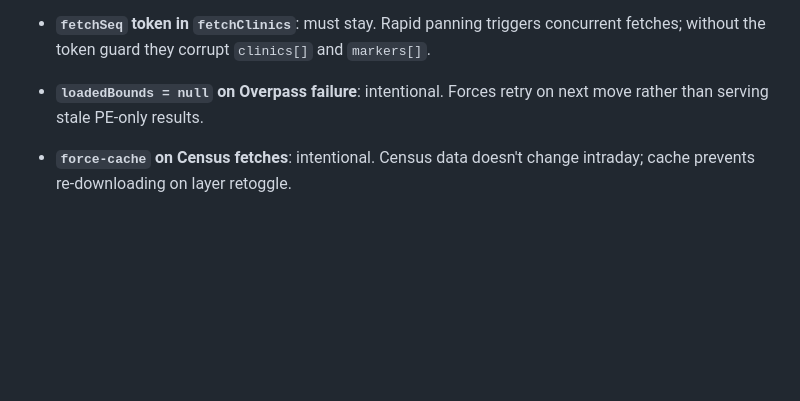
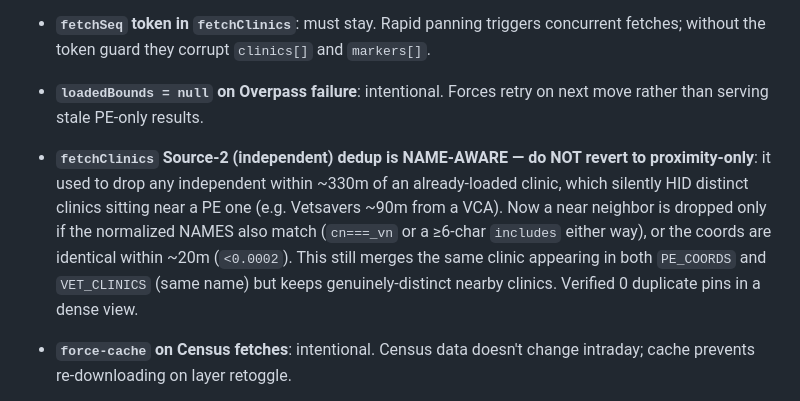
Before and after one commit to Jduhon1210/vetric, a Markdown page: CLAUDE.md, the part around one of its changes. Drawn GitHub-style; blank space fills up the shorter version.

Commit message:
CLAUDE.md: document clinic/vet name search + name-aware dedup
Co-Authored-By: Claude Opus 4.8 <noreply@anthropic.com>

```diff
--- a/CLAUDE.md
+++ b/CLAUDE.md
@@ -114,6 +114,7 @@ A `List | Surface` toggle in the Opportunity panel (`setOppView('list'|'surface'
 - **Map renderer `padding:1` must stay** (`L.svg({padding:1})` in the `L.map` init). Leaflet's default SVG renderer padding is 0.1, which sized the shared overlay SVG only ~38px larger than the viewport. Panning more than that clipped vector overlays (ZIP borders, choropleth fills, drawn areas) at the SVG edge, so a selected ZIP/area appeared to "follow" the screen / drift out of its boundaries during a drag until the next redraw. `padding:1` draws a full viewport beyond every edge. Do NOT drop it back to the default. Don't crank it far higher either — the SVG area grows as (1+2·padding)² and it renders that much more off-screen choropleth, hurting pan perf with the statewide layer on.
 - **`fetchSeq` token in `fetchClinics`**: must stay. Rapid panning triggers concurrent fetches; without the token guard they corrupt `clinics[]` and `markers[]`.
 - **`loadedBounds = null` on Overpass failure**: intentional. Forces retry on next move rather than serving stale PE-only results.
+- **`fetchClinics` Source-2 (independent) dedup is NAME-AWARE — do NOT revert to proximity-only**: it used to drop any independent within ~330m of an already-loaded clinic, which silently HID distinct clinics sitting near a PE one (e.g. Vetsavers ~90m from a VCA). Now a near neighbor is dropped only if the normalized NAMES also match (`cn===_vn` or a ≥6-char `includes` either way), or the coords are identical within ~20m (`<0.0002`). This still merges the same clinic appearing in both `PE_COORDS` and `VET_CLINICS` (same name) but keeps genuinely-distinct nearby clinics. Verified 0 duplicate pins in a dense view.
 - **`force-cache` on Census fetches**: intentional. Census data doesn't change intraday; cache prevents re-downloading on layer retoggle.
 - **Evaluate competition is ABSOLUTE Huff capture, NOT relative `1-comp/maxComp`**: in `_evalComputeAndRender`, per-cell `share = A_OWN/(A_OWN+comp)` and the core is MULTIPLICATIVE (`core = demandN * share`). Do NOT revert to `lowComp = 1-comp/maxComp` or an additive core (`0.55*demand + 0.45*lowComp`). The old version normalized competition relative to the worst cell in the SAME ZIP, so a ZIP ringed by PE clinics always had a "least-bad" cell that looked green — a real, reported bug (75077). Absolute share means a saturated ZIP scores low everywhere and means the same thing across ZIPs. PE weight (1.6×) is already baked into `comp`; a cell sitting within 700m of a PE clinic is hard-capped at share≤0.20. The heatmap colors by absolute `Math.pow(g.score,0.7)` (NOT `scoreRel`) for the same reason, and the sidebar shows an A–F `evalSat` saturation grade off the absolute capture ceiling.
 - **`A_OWN = 2.5 × (evalRadiusMi/3)²` — recalibrated for COMPLETE competition + radius-invariant (was the fixed `A_OWN=1.0`)**: two coupled changes made when independents moved from sparse Overpass to complete Google Places (`VET_CLINICS`). (1) **Base 2.5 @3mi** (was 1.0): against full competition `comp` per cell roughly tripled (a dense DFW suburb medians ~8.7 weighted competitors within 3mi), and `A_OWN=1.0` crushed every cell — growth exurbs (the app's primary target) landed at median share ~0.25 and dense suburbs ~0.10, so the whole map went red/F. Base 2.5 puts growth exurbs at a fair fight (~0.46) and dense suburbs honestly hard (~0.22); empty land still = 1.0. Validated by sampling comp across Plano/Frisco vs Prosper/Celina. (2) **×(radius/3)² scaling** fixes the long-standing 6mi over-penalty (was a documented known-limitation): `comp` grows with catchment AREA (∝R²), so `A_OWN` now scales the same way → capture share is radius-INVARIANT (Plano 3mi 0.18 ≈ 6mi 0.21; previously 6mi crashed to ~0.03). Do NOT revert to a fixed `A_OWN` — it re-breaks both the calibration and the radius slider.
```
Also changed, not shown: other parts of CLAUDE.md (+3 -0 lines).
